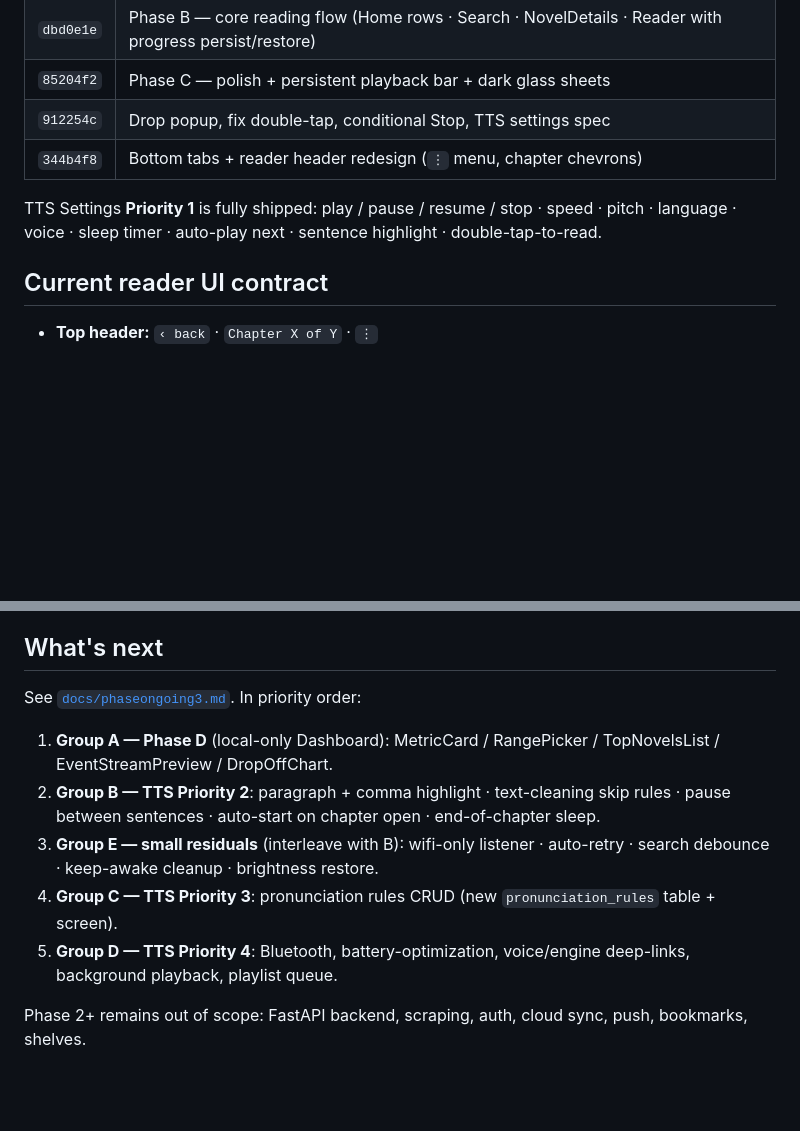
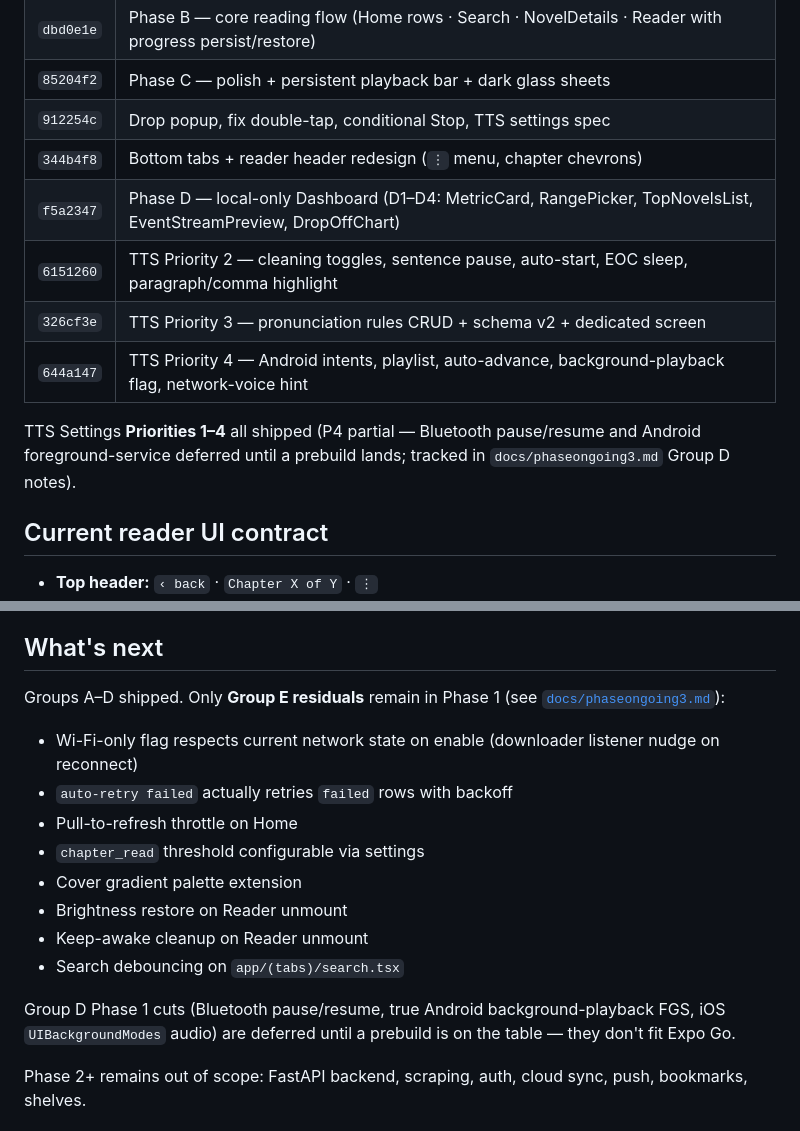
Before and after one commit to pruthuraj/WebReader, a Markdown page: PLAN.md, 2 parts joined by grey strips. GitHub-like rendering; blank space fills up the shorter version.

Commit message:
docs: sync PLAN + phaseongoing3 with shipped Groups A-D
PLAN.md "What's shipped" table extends through TTS Priority 4 (`644a147`),
and "What's next" now reflects that only Group E residuals remain in Phase 1.

phaseongoing3.md "Last shipped commit" updates to `644a147`, and the TTS P4
table row swaps "_pending commit_" for the actual hash.

Co-Authored-By: Claude Opus 4.7 <noreply@anthropic.com>

```diff
--- a/PLAN.md
+++ b/PLAN.md
@@ -12,8 +12,12 @@
 | `85204f2` | Phase C — polish + persistent playback bar + dark glass sheets |
 | `912254c` | Drop popup, fix double-tap, conditional Stop, TTS settings spec |
 | `344b4f8` | Bottom tabs + reader header redesign (`⋮` menu, chapter chevrons) |
+| `f5a2347` | Phase D — local-only Dashboard (D1–D4: MetricCard, RangePicker, TopNovelsList, EventStreamPreview, DropOffChart) |
+| `6151260` | TTS Priority 2 — cleaning toggles, sentence pause, auto-start, EOC sleep, paragraph/comma highlight |
+| `326cf3e` | TTS Priority 3 — pronunciation rules CRUD + schema v2 + dedicated screen |
+| `644a147` | TTS Priority 4 — Android intents, playlist, auto-advance, background-playback flag, network-voice hint |
 
-TTS Settings **Priority 1** is fully shipped: play / pause / resume / stop · speed · pitch · language · voice · sleep timer · auto-play next · sentence highlight · double-tap-to-read.
+TTS Settings **Priorities 1–4** all shipped (P4 partial — Bluetooth pause/resume and Android foreground-service deferred until a prebuild lands; tracked in `docs/phaseongoing3.md` Group D notes).
 
 ## Current reader UI contract
 
@@ -33,13 +37,18 @@ TTS Settings **Priority 1** is fully shipped: play / pause / resume / stop · sp
 
 ## What's next
 
-See [`docs/phaseongoing3.md`](./docs/phaseongoing3.md). In priority order:
+Groups A–D shipped. Only **Group E residuals** remain in Phase 1 (see [`docs/phaseongoing3.md`](./docs/phaseongoing3.md)):
 
-1. **Group A — Phase D** (local-only Dashboard): MetricCard / RangePicker / TopNovelsList / EventStreamPreview / DropOffChart.
-2. **Group B — TTS Priority 2**: paragraph + comma highlight · text-cleaning skip rules · pause between sentences · auto-start on chapter open · end-of-chapter sleep.
-3. **Group E — small residuals** (interleave with B): wifi-only listener · auto-retry · search debounce · keep-awake cleanup · brightness restore.
-4. **Group C — TTS Priority 3**: pronunciation rules CRUD (new `pronunciation_rules` table + screen).
-5. **Group D — TTS Priority 4**: Bluetooth, battery-optimization, voice/engine deep-links, background playback, playlist queue.
+- Wi-Fi-only flag respects current network state on enable (downloader listener nudge on reconnect)
+- `auto-retry failed` actually retries `failed` rows with backoff
+- Pull-to-refresh throttle on Home
+- `chapter_read` threshold configurable via settings
+- Cover gradient palette extension
+- Brightness restore on Reader unmount
+- Keep-awake cleanup on Reader unmount
+- Search debouncing on `app/(tabs)/search.tsx`
+
+Group D Phase 1 cuts (Bluetooth pause/resume, true Android background-playback FGS, iOS `UIBackgroundModes` audio) are deferred until a prebuild is on the table — they don't fit Expo Go.
 
 Phase 2+ remains out of scope: FastAPI backend, scraping, auth, cloud sync, push, bookmarks, shelves.
 
```
Also changed, not shown: docs/phaseongoing3.md (+2 -2 lines).
